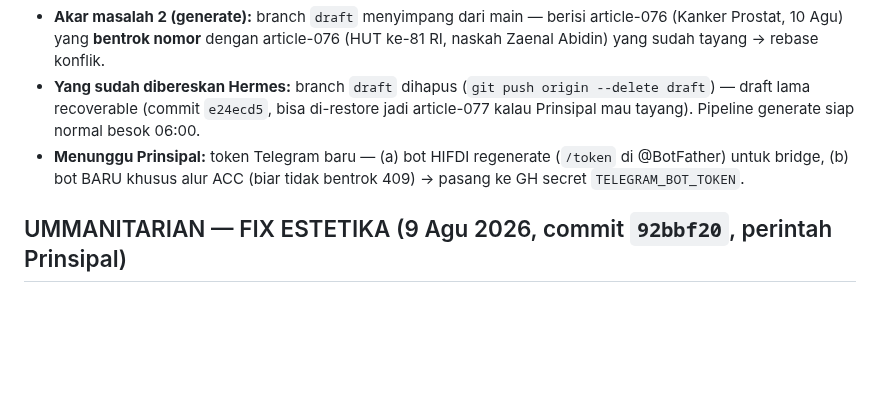
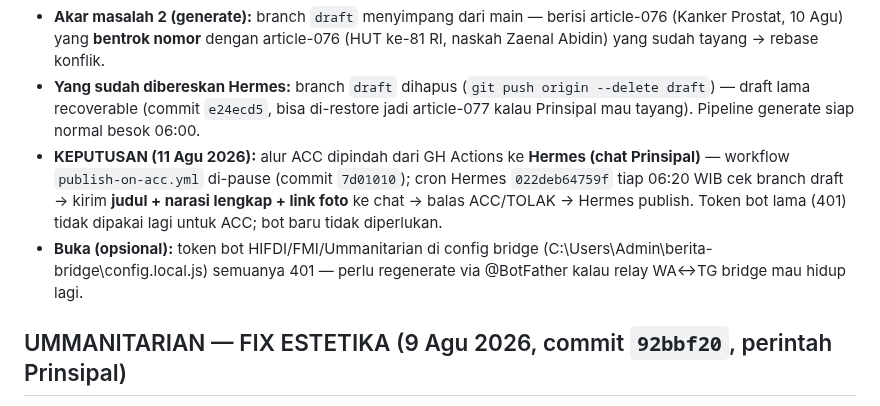
Before and after one commit to pp-hifdi/berita-hifdi, a Markdown page: STATUS-SEKJEN.md, the part around the change. Drawn GitHub-style; blank space fills up the shorter version.

Commit message:
status: alur ACC pindah ke Hermes (chat Prinsipal), workflow GH di-pause

```diff
--- a/STATUS-SEKJEN.md
+++ b/STATUS-SEKJEN.md
@@ -7,7 +7,8 @@
 - **Akar masalah 1 (ACC):** token bot Telegram HIFDI (8634246819) **401 Unauthorized** — dicabut/di-regenerate. Token sama dipakai bridge (config.local.js) & GH secret → bot tak bisa baca balasan ACC/TOLAK. **BUKAN karena draft tidak di-ACC** (tanpa balasan pun workflow sukses diam).
 - **Akar masalah 2 (generate):** branch `draft` menyimpang dari main — berisi article-076 (Kanker Prostat, 10 Agu) yang **bentrok nomor** dengan article-076 (HUT ke-81 RI, naskah Zaenal Abidin) yang sudah tayang → rebase konflik.
 - **Yang sudah dibereskan Hermes:** branch `draft` dihapus (`git push origin --delete draft`) — draft lama recoverable (commit `e24ecd5`, bisa di-restore jadi article-077 kalau Prinsipal mau tayang). Pipeline generate siap normal besok 06:00.
-- **Menunggu Prinsipal:** token Telegram baru — (a) bot HIFDI regenerate (`/token` di @BotFather) untuk bridge, (b) bot BARU khusus alur ACC (biar tidak bentrok 409) → pasang ke GH secret `TELEGRAM_BOT_TOKEN`.
+- **KEPUTUSAN (11 Agu 2026):** alur ACC dipindah dari GH Actions ke **Hermes (chat Prinsipal)** — workflow `publish-on-acc.yml` di-pause (commit `7d01010`); cron Hermes `022deb64759f` tiap 06:20 WIB cek branch draft → kirim **judul + narasi lengkap + link foto** ke chat → balas ACC/TOLAK → Hermes publish. Token bot lama (401) tidak dipakai lagi untuk ACC; bot baru tidak diperlukan.
+- **Buka (opsional):** token bot HIFDI/FMI/Ummanitarian di config bridge (C:\Users\Admin\berita-bridge\config.local.js) semuanya 401 — perlu regenerate via @BotFather kalau relay WA↔TG bridge mau hidup lagi.
 
 ## UMMANITARIAN — FIX ESTETIKA (9 Agu 2026, commit `92bbf20`, perintah Prinsipal)
 - **Header:** search box dipindah ke ujung kanan (sebelumnya kejepit di tengah → logo & tagline dempet). Kini: logo + tagline grup kiri (gap 1.5rem), search kanan; tagline disembunyikan di mobile.
```
